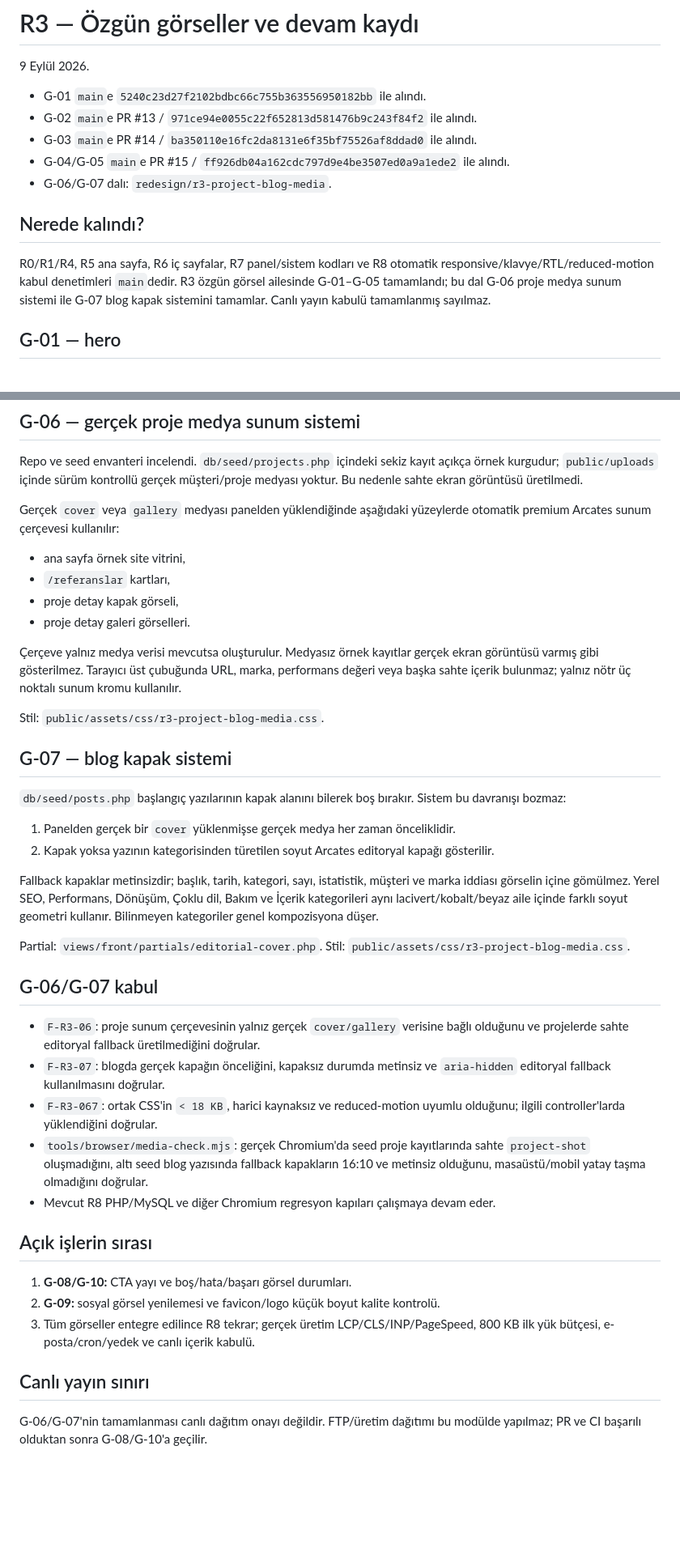
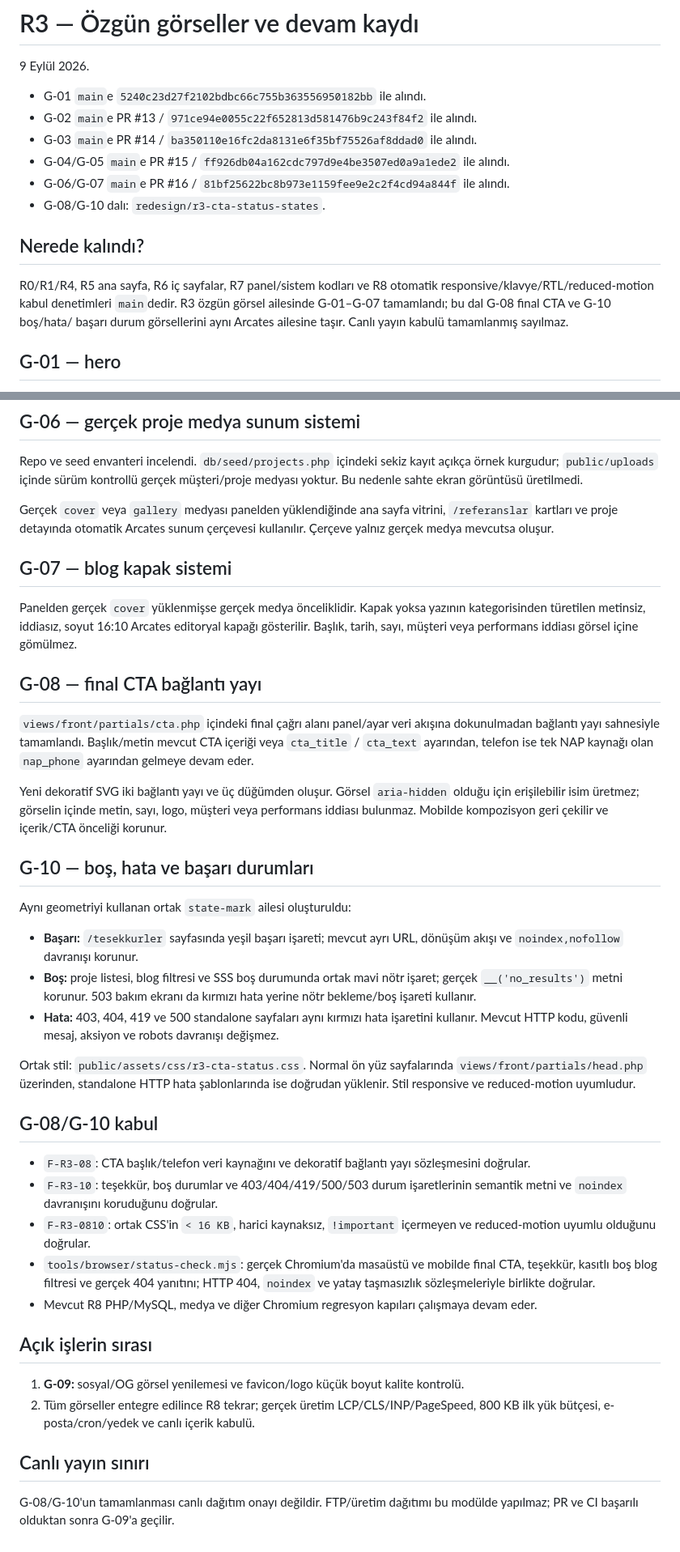
Before and after one commit to tayfunates10/arcates-web-site, a Markdown page: REDESIGN-R3-ASSETS.md, 2 parts joined by grey strips. Shown at 81% size. GitHub-like rendering; blank space fills up the shorter version.

Commit message:
docs(redesign): record G-08 G-10 delivery

```diff
--- a/REDESIGN-R3-ASSETS.md
+++ b/REDESIGN-R3-ASSETS.md
@@ -6,14 +6,16 @@
 - G-02 `main`e PR #13 / `971ce94e0055c22f652813d581476b9c243f84f2` ile alındı.
 - G-03 `main`e PR #14 / `ba350110e16fc2da8131e6f35bf75526af8ddad0` ile alındı.
 - G-04/G-05 `main`e PR #15 / `ff926db04a162cdc797d9e4be3507ed0a9a1ede2` ile alındı.
-- G-06/G-07 dalı: `redesign/r3-project-blog-media`.
+- G-06/G-07 `main`e PR #16 / `81bf25622bc8b973e1159fee9e2c2f4cd94a844f` ile alındı.
+- G-08/G-10 dalı: `redesign/r3-cta-status-states`.
 
 ## Nerede kalındı?
 
 R0/R1/R4, R5 ana sayfa, R6 iç sayfalar, R7 panel/sistem kodları ve R8 otomatik
 responsive/klavye/RTL/reduced-motion kabul denetimleri `main`dedir. R3 özgün
-görsel ailesinde G-01–G-05 tamamlandı; bu dal G-06 proje medya sunum sistemi ile
-G-07 blog kapak sistemini tamamlar. Canlı yayın kabulü tamamlanmış sayılmaz.
+görsel ailesinde G-01–G-07 tamamlandı; bu dal G-08 final CTA ve G-10 boş/hata/
+başarı durum görsellerini aynı Arcates ailesine taşır. Canlı yayın kabulü
+tamamlanmış sayılmaz.
 
 ## G-01 — hero
 
@@ -48,59 +50,65 @@ Repo ve seed envanteri incelendi. `db/seed/projects.php` içindeki sekiz kayıt
 örnek kurgudur; `public/uploads` içinde sürüm kontrollü gerçek müşteri/proje medyası
 yoktur. Bu nedenle sahte ekran görüntüsü üretilmedi.
 
-Gerçek `cover` veya `gallery` medyası panelden yüklendiğinde aşağıdaki yüzeylerde
-otomatik premium Arcates sunum çerçevesi kullanılır:
-
-- ana sayfa örnek site vitrini,
-- `/referanslar` kartları,
-- proje detay kapak görseli,
-- proje detay galeri görselleri.
-
-Çerçeve yalnız medya verisi mevcutsa oluşturulur. Medyasız örnek kayıtlar gerçek
-ekran görüntüsü varmış gibi gösterilmez. Tarayıcı üst çubuğunda URL, marka,
-performans değeri veya başka sahte içerik bulunmaz; yalnız nötr üç noktalı sunum
-kromu kullanılır.
-
-Stil: `public/assets/css/r3-project-blog-media.css`.
+Gerçek `cover` veya `gallery` medyası panelden yüklendiğinde ana sayfa vitrini,
+`/referanslar` kartları ve proje detayında otomatik Arcates sunum çerçevesi
+kullanılır. Çerçeve yalnız gerçek medya mevcutsa oluşur.
 
 ## G-07 — blog kapak sistemi
 
-`db/seed/posts.php` başlangıç yazılarının kapak alanını bilerek boş bırakır. Sistem
-bu davranışı bozmaz:
+Panelden gerçek `cover` yüklenmişse gerçek medya önceliklidir. Kapak yoksa yazının
+kategorisinden türetilen metinsiz, iddiasız, soyut 16:10 Arcates editoryal kapağı
+gösterilir. Başlık, tarih, sayı, müşteri veya performans iddiası görsel içine
+gömülmez.
 
-1. Panelden gerçek bir `cover` yüklenmişse gerçek medya her zaman önceliklidir.
-2. Kapak yoksa yazının kategorisinden türetilen soyut Arcates editoryal kapağı
-   gösterilir.
+## G-08 — final CTA bağlantı yayı
 
-Fallback kapaklar metinsizdir; başlık, tarih, kategori, sayı, istatistik, müşteri
-ve marka iddiası görselin içine gömülmez. Yerel SEO, Performans, Dönüşüm, Çoklu dil,
-Bakım ve İçerik kategorileri aynı lacivert/kobalt/beyaz aile içinde farklı soyut
-geometri kullanır. Bilinmeyen kategoriler genel kompozisyona düşer.
+`views/front/partials/cta.php` içindeki final çağrı alanı panel/ayar veri akışına
+dokunulmadan bağlantı yayı sahnesiyle tamamlandı. Başlık/metin mevcut CTA içeriği
+veya `cta_title` / `cta_text` ayarından, telefon ise tek NAP kaynağı olan
+`nap_phone` ayarından gelmeye devam eder.
 
-Partial: `views/front/partials/editorial-cover.php`.
-Stil: `public/assets/css/r3-project-blog-media.css`.
+Yeni dekoratif SVG iki bağlantı yayı ve üç düğümden oluşur. Görsel `aria-hidden`
+olduğu için erişilebilir isim üretmez; görselin içinde metin, sayı, logo, müşteri
+veya performans iddiası bulunmaz. Mobilde kompozisyon geri çekilir ve içerik/CTA
+önceliği korunur.
 
-## G-06/G-07 kabul
+## G-10 — boş, hata ve başarı durumları
 
-- `F-R3-06`: proje sunum çerçevesinin yalnız gerçek `cover/gallery` verisine bağlı
-  olduğunu ve projelerde sahte editoryal fallback üretilmediğini doğrular.
-- `F-R3-07`: blogda gerçek kapağın önceliğini, kapaksız durumda metinsiz ve
-  `aria-hidden` editoryal fallback kullanılmasını doğrular.
-- `F-R3-067`: ortak CSS'in `< 18 KB`, harici kaynaksız ve reduced-motion uyumlu
-  olduğunu; ilgili controller'larda yüklendiğini doğrular.
-- `tools/browser/media-check.mjs`: gerçek Chromium'da seed proje kayıtlarında
-  sahte `project-shot` oluşmadığını, altı seed blog yazısında fallback kapakların
-  16:10 ve metinsiz olduğunu, masaüstü/mobil yatay taşma olmadığını doğrular.
-- Mevcut R8 PHP/MySQL ve diğer Chromium regresyon kapıları çalışmaya devam eder.
+Aynı geometriyi kullanan ortak `state-mark` ailesi oluşturuldu:
+
+- **Başarı:** `/tesekkurler` sayfasında yeşil başarı işareti; mevcut ayrı URL,
+  dönüşüm akışı ve `noindex,nofollow` davranışı korunur.
+- **Boş:** proje listesi, blog filtresi ve SSS boş durumunda ortak mavi nötr işaret;
+  gerçek `__('no_results')` metni korunur. 503 bakım ekranı da kırmızı hata yerine
+  nötr bekleme/boş işareti kullanır.
+- **Hata:** 403, 404, 419 ve 500 standalone sayfaları aynı kırmızı hata işaretini
+  kullanır. Mevcut HTTP kodu, güvenli mesaj, aksiyon ve robots davranışı değişmez.
+
+Ortak stil: `public/assets/css/r3-cta-status.css`. Normal ön yüz sayfalarında
+`views/front/partials/head.php` üzerinden, standalone HTTP hata şablonlarında ise
+doğrudan yüklenir. Stil responsive ve reduced-motion uyumludur.
+
+## G-08/G-10 kabul
+
+- `F-R3-08`: CTA başlık/telefon veri kaynağını ve dekoratif bağlantı yayı
+  sözleşmesini doğrular.
+- `F-R3-10`: teşekkür, boş durumlar ve 403/404/419/500/503 durum işaretlerinin
+  semantik metni ve `noindex` davranışını koruduğunu doğrular.
+- `F-R3-0810`: ortak CSS'in `< 16 KB`, harici kaynaksız, `!important` içermeyen ve
+  reduced-motion uyumlu olduğunu doğrular.
+- `tools/browser/status-check.mjs`: gerçek Chromium'da masaüstü ve mobilde final
+  CTA, teşekkür, kasıtlı boş blog filtresi ve gerçek 404 yanıtını; HTTP 404,
+  `noindex` ve yatay taşmasızlık sözleşmeleriyle birlikte doğrular.
+- Mevcut R8 PHP/MySQL, medya ve diğer Chromium regresyon kapıları çalışmaya devam eder.
 
 ## Açık işlerin sırası
 
-1. **G-08/G-10:** CTA yayı ve boş/hata/başarı görsel durumları.
-2. **G-09:** sosyal görsel yenilemesi ve favicon/logo küçük boyut kalite kontrolü.
-3. Tüm görseller entegre edilince R8 tekrar; gerçek üretim LCP/CLS/INP/PageSpeed,
+1. **G-09:** sosyal/OG görsel yenilemesi ve favicon/logo küçük boyut kalite kontrolü.
+2. Tüm görseller entegre edilince R8 tekrar; gerçek üretim LCP/CLS/INP/PageSpeed,
    800 KB ilk yük bütçesi, e-posta/cron/yedek ve canlı içerik kabulü.
 
 ## Canlı yayın sınırı
 
-G-06/G-07'nin tamamlanması canlı dağıtım onayı değildir. FTP/üretim dağıtımı
-bu modülde yapılmaz; PR ve CI başarılı olduktan sonra G-08/G-10'a geçilir.
+G-08/G-10'un tamamlanması canlı dağıtım onayı değildir. FTP/üretim dağıtımı bu
+modülde yapılmaz; PR ve CI başarılı olduktan sonra G-09'a geçilir.
```
